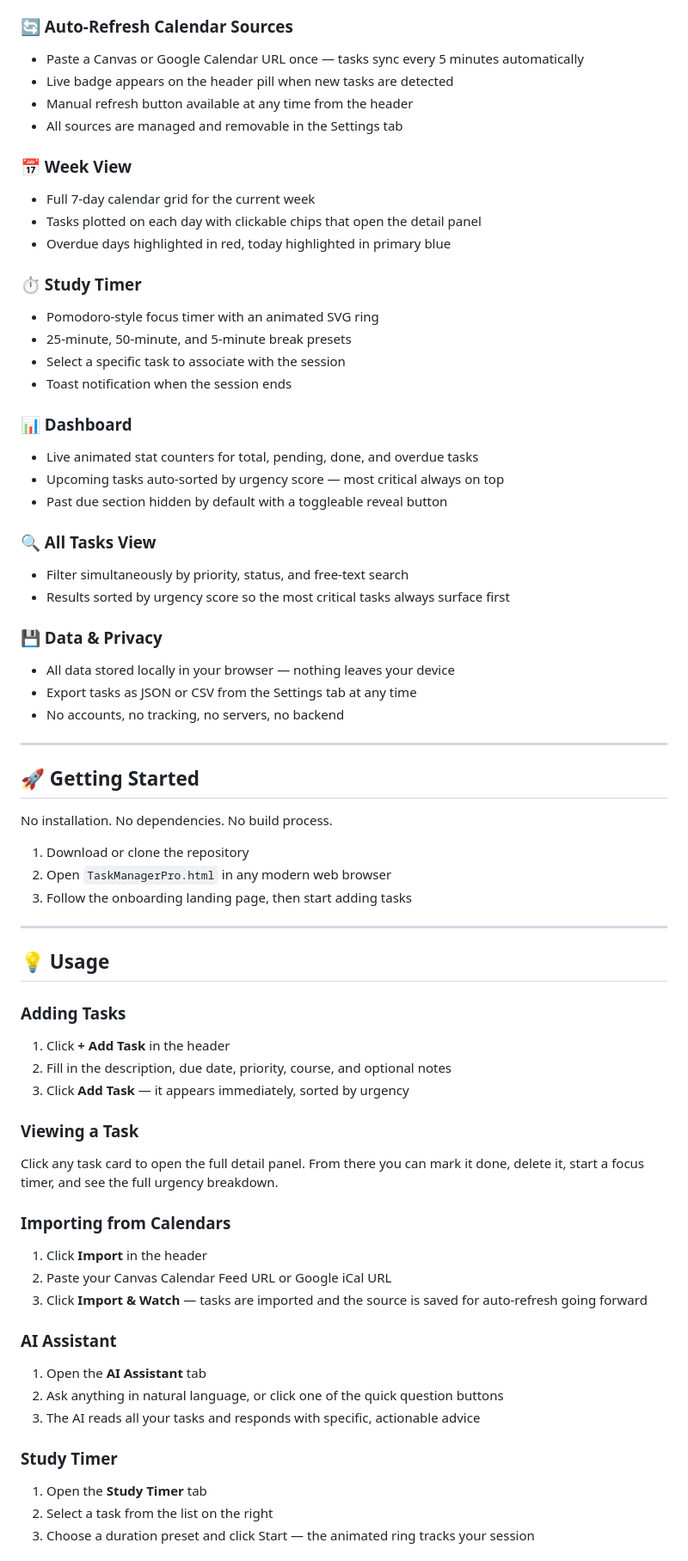
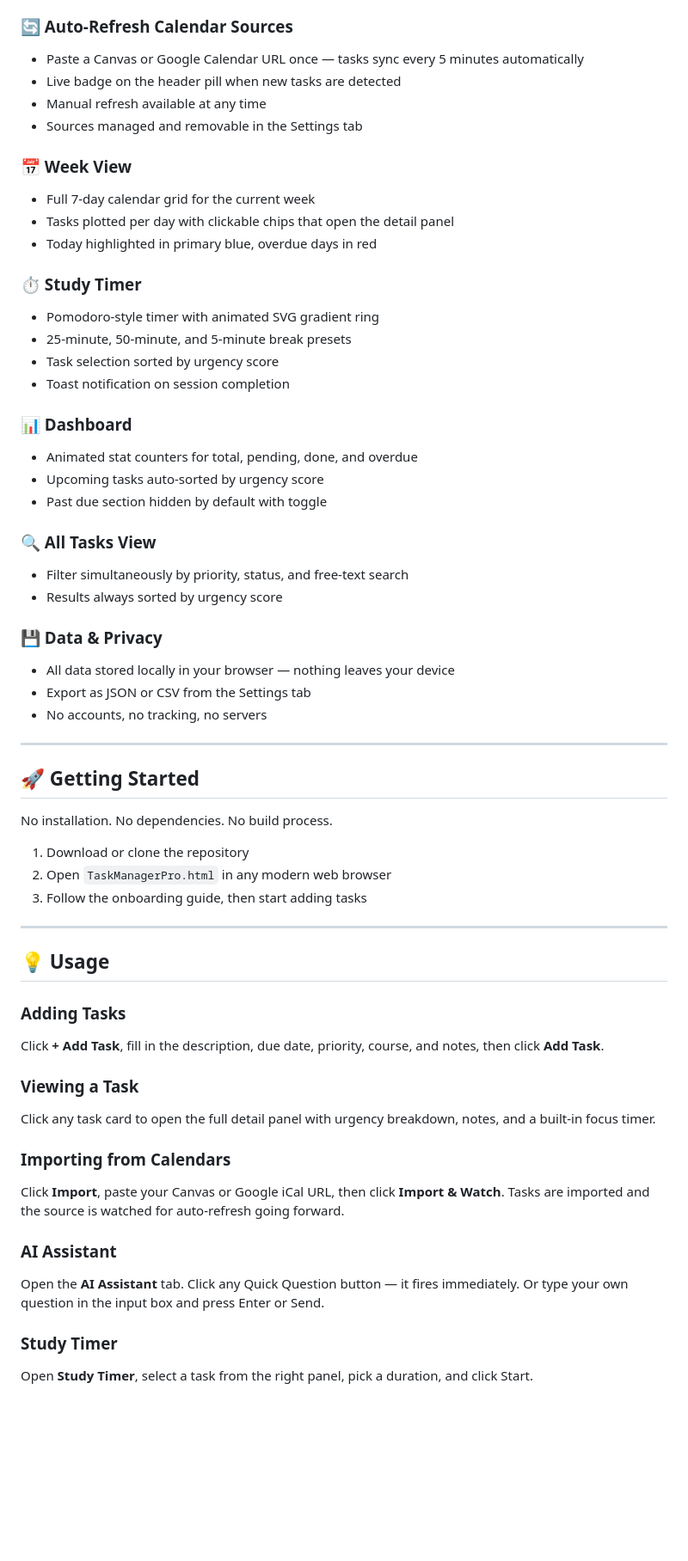
Before and after one commit to aryan-kandula/TaskManagerPro, a Markdown page: README.md, the part around one of its changes. Shown at 86% size. Rendered like a GitHub page; blank space fills up the shorter version.

Commit message:
Update README with version 3.1 and feature enhancements
Updated version number and improved feature descriptions in README.

```diff
--- a/README.md
+++ b/README.md
@@ -56,34 +70,34 @@ Featuring a full iOS 26-style liquid glassmorphic design, intelligent AI assista
 
 ### 🔄 Auto-Refresh Calendar Sources
 - Paste a Canvas or Google Calendar URL once — tasks sync every 5 minutes automatically
-- Live badge appears on the header pill when new tasks are detected
-- Manual refresh button available at any time from the header
-- All sources are managed and removable in the Settings tab
+- Live badge on the header pill when new tasks are detected
+- Manual refresh available at any time
+- Sources managed and removable in the Settings tab
 
 ### 📅 Week View
 - Full 7-day calendar grid for the current week
-- Tasks plotted on each day with clickable chips that open the detail panel
-- Overdue days highlighted in red, today highlighted in primary blue
+- Tasks plotted per day with clickable chips that open the detail panel
+- Today highlighted in primary blue, overdue days in red
 
 ### ⏱ Study Timer
-- Pomodoro-style focus timer with an animated SVG ring
+- Pomodoro-style timer with animated SVG gradient ring
 - 25-minute, 50-minute, and 5-minute break presets
-- Select a specific task to associate with the session
-- Toast notification when the session ends
+- Task selection sorted by urgency score
+- Toast notification on session completion
 
 ### 📊 Dashboard
-- Live animated stat counters for total, pending, done, and overdue tasks
-- Upcoming tasks auto-sorted by urgency score — most critical always on top
-- Past due section hidden by default with a toggleable reveal button
+- Animated stat counters for total, pending, done, and overdue
+- Upcoming tasks auto-sorted by urgency score
+- Past due section hidden by default with toggle
 
 ### 🔍 All Tasks View
 - Filter simultaneously by priority, status, and free-text search
-- Results sorted by urgency score so the most critical tasks always surface first
+- Results always sorted by urgency score
 
 ### 💾 Data & Privacy
 - All data stored locally in your browser — nothing leaves your device
-- Export tasks as JSON or CSV from the Settings tab at any time
-- No accounts, no tracking, no servers, no backend
+- Export as JSON or CSV from the Settings tab
+- No accounts, no tracking, no servers
 
 ---
 
@@ -93,32 +107,24 @@ No installation. No dependencies. No build process.
 
 1. Download or clone the repository
 2. Open `TaskManagerPro.html` in any modern web browser
-3. Follow the onboarding landing page, then start adding tasks
+3. Follow the onboarding guide, then start adding tasks
 
 ---
 
 ## 💡 Usage
 
 ### Adding Tasks
-1. Click **+ Add Task** in the header
-2. Fill in the description, due date, priority, course, and optional notes
-3. Click **Add Task** — it appears immediately, sorted by urgency
+Click **+ Add Task**, fill in the description, due date, priority, course, and notes, then click **Add Task**.
 
 ### Viewing a Task
-Click any task card to open the full detail panel. From there you can mark it done, delete it, start a focus timer, and see the full urgency breakdown.
+Click any task card to open the full detail panel with urgency breakdown, notes, and a built-in focus timer.
 
 ### Importing from Calendars
-1. Click **Import** in the header
-2. Paste your Canvas Calendar Feed URL or Google iCal URL
-3. Click **Import & Watch** — tasks are imported and the source is saved for auto-refresh going forward
+Click **Import**, paste your Canvas or Google iCal URL, then click **Import & Watch**. Tasks are imported and the source is watched for auto-refresh going forward.
 
 ### AI Assistant
-1. Open the **AI Assistant** tab
-2. Ask anything in natural language, or click one of the quick question buttons
-3. The AI reads all your tasks and responds with specific, actionable advice
+Open the **AI Assistant** tab. Click any Quick Question button — it fires immediately. Or type your own question in the input box and press Enter or Send.
 
 ### Study Timer
-1. Open the **Study Timer** tab
-2. Select a task from the list on the right
-3. Choose a duration preset and click Start — the animated ring tracks your session
+Open **Study Timer**, select a task from the right panel, pick a duration, and click Start.
 
```
Also changed, not shown: other parts of README.md (+38 -49 lines).
